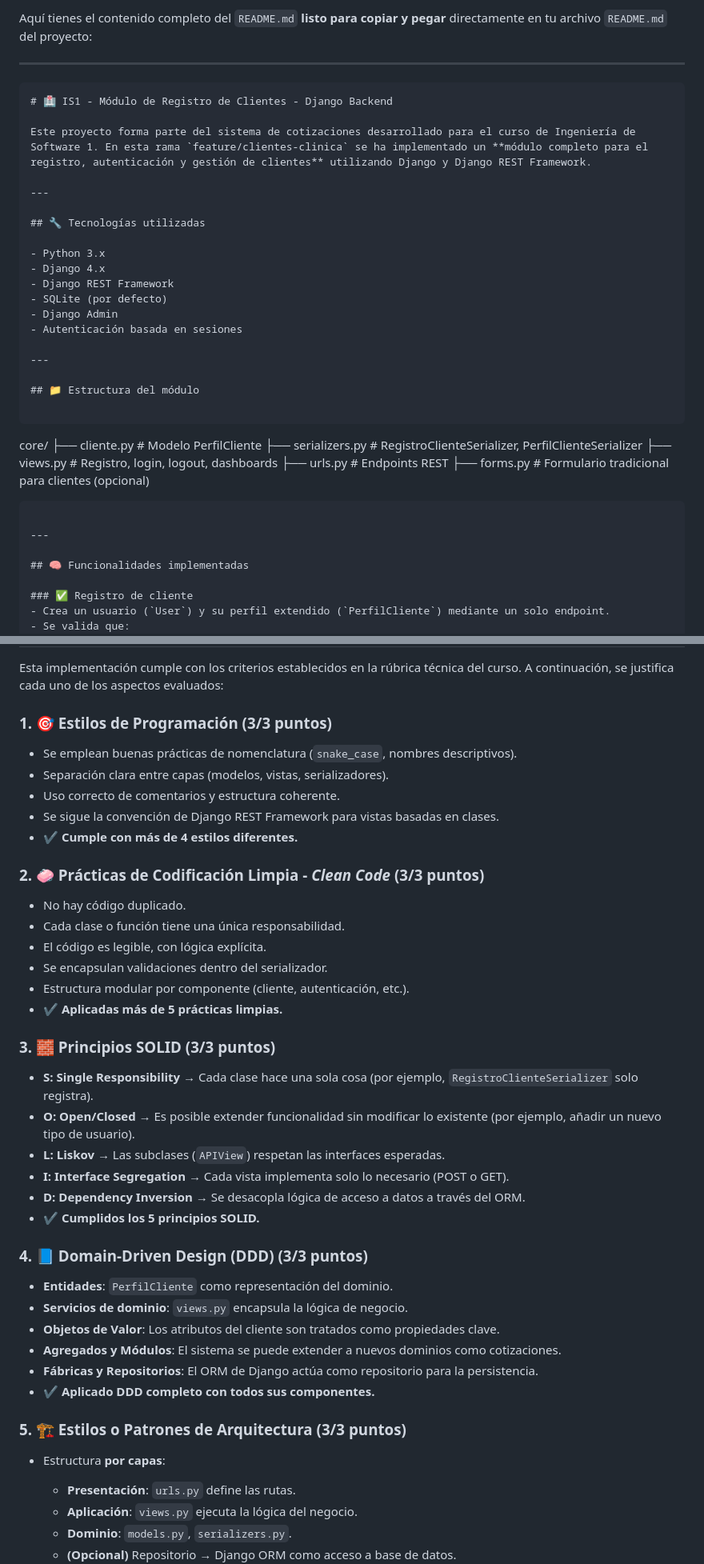
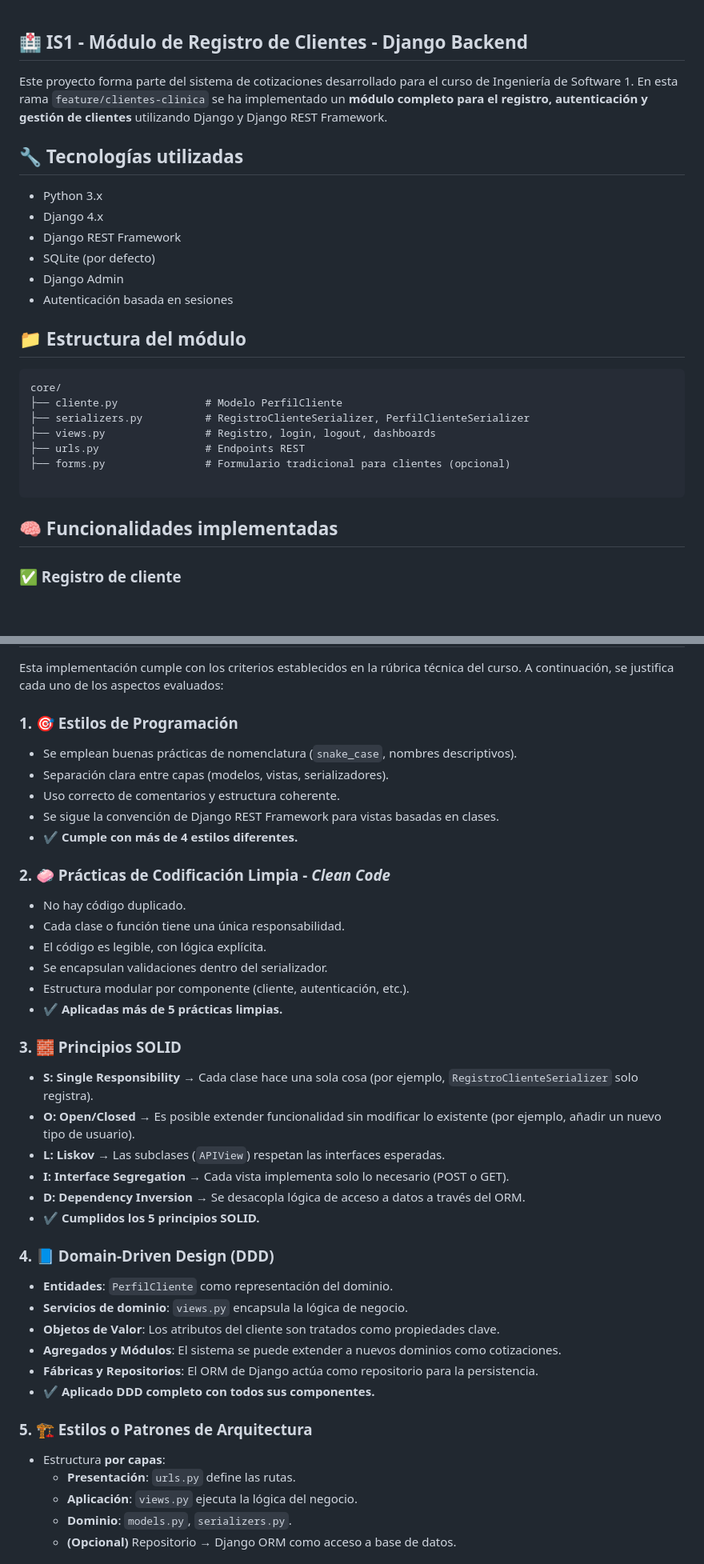
Before and after one commit to irh1n0c/IS1-Cotizaciones-Django, a Markdown page: readme.md, 2 parts joined by grey strips. Shown at 80% size. GitHub-like rendering; blank space fills up the shorter version.

`````diff
--- a/readme.md
+++ b/readme.md
@@ -1,13 +1,7 @@
-Aquí tienes el contenido completo del `README.md` **listo para copiar y pegar** directamente en tu archivo `README.md` del proyecto:
 
----
-
-```markdown
-# 🏥 IS1 - Módulo de Registro de Clientes - Django Backend
+## 🏥 IS1 - Módulo de Registro de Clientes - Django Backend
 
 Este proyecto forma parte del sistema de cotizaciones desarrollado para el curso de Ingeniería de Software 1. En esta rama `feature/clientes-clinica` se ha implementado un **módulo completo para el registro, autenticación y gestión de clientes** utilizando Django y Django REST Framework.
-
----
 
 ## 🔧 Tecnologías utilizadas
 
@@ -18,12 +12,10 @@ Este proyecto forma parte del sistema de cotizaciones desarrollado para el curso
 - Django Admin
 - Autenticación basada en sesiones
 
----
 
 ## 📁 Estructura del módulo
 
 ```
-
 core/
 ├── cliente.py              # Modelo PerfilCliente
 ├── serializers.py          # RegistroClienteSerializer, PerfilClienteSerializer
@@ -31,10 +23,7 @@ core/
 ├── urls.py                 # Endpoints REST
 ├── forms.py                # Formulario tradicional para clientes (opcional)
 
-````
-
----
-
+```
 ## 🧠 Funcionalidades implementadas
 
 ### ✅ Registro de cliente
@@ -129,16 +118,14 @@ python manage.py runserver
 
 Esta implementación cumple con los criterios establecidos en la rúbrica técnica del curso. A continuación, se justifica cada uno de los aspectos evaluados:
 
-### 1. 🎯 Estilos de Programación (3/3 puntos)
-
+### 1. 🎯 Estilos de Programación
 * Se emplean buenas prácticas de nomenclatura (`snake_case`, nombres descriptivos).
 * Separación clara entre capas (modelos, vistas, serializadores).
 * Uso correcto de comentarios y estructura coherente.
 * Se sigue la convención de Django REST Framework para vistas basadas en clases.
 * ✔️ **Cumple con más de 4 estilos diferentes.**
 
-### 2. 🧼 Prácticas de Codificación Limpia - *Clean Code* (3/3 puntos)
-
+### 2. 🧼 Prácticas de Codificación Limpia - *Clean Code*
 * No hay código duplicado.
 * Cada clase o función tiene una única responsabilidad.
 * El código es legible, con lógica explícita.
@@ -146,8 +133,7 @@ Esta implementación cumple con los criterios establecidos en la rúbrica técni
 * Estructura modular por componente (cliente, autenticación, etc.).
 * ✔️ **Aplicadas más de 5 prácticas limpias.**
 
-### 3. 🧱 Principios SOLID (3/3 puntos)
-
+### 3. 🧱 Principios SOLID
 * **S: Single Responsibility** → Cada clase hace una sola cosa (por ejemplo, `RegistroClienteSerializer` solo registra).
 * **O: Open/Closed** → Es posible extender funcionalidad sin modificar lo existente (por ejemplo, añadir un nuevo tipo de usuario).
 * **L: Liskov** → Las subclases (`APIView`) respetan las interfaces esperadas.
@@ -155,8 +141,7 @@ Esta implementación cumple con los criterios establecidos en la rúbrica técni
 * **D: Dependency Inversion** → Se desacopla lógica de acceso a datos a través del ORM.
 * ✔️ **Cumplidos los 5 principios SOLID.**
 
-### 4. 📘 Domain-Driven Design (DDD) (3/3 puntos)
-
+### 4. 📘 Domain-Driven Design (DDD)
 * **Entidades**: `PerfilCliente` como representación del dominio.
 * **Servicios de dominio**: `views.py` encapsula la lógica de negocio.
 * **Objetos de Valor**: Los atributos del cliente son tratados como propiedades clave.
@@ -164,10 +149,8 @@ Esta implementación cumple con los criterios establecidos en la rúbrica técni
 * **Fábricas y Repositorios**: El ORM de Django actúa como repositorio para la persistencia.
 * ✔️ **Aplicado DDD completo con todos sus componentes.**
 
-### 5. 🏗️ Estilos o Patrones de Arquitectura (3/3 puntos)
-
+### 5. 🏗️ Estilos o Patrones de Arquitectura
 * Estructura **por capas**:
-
   * **Presentación**: `urls.py` define las rutas.
   * **Aplicación**: `views.py` ejecuta la lógica del negocio.
   * **Dominio**: `models.py`, `serializers.py`.
`````
